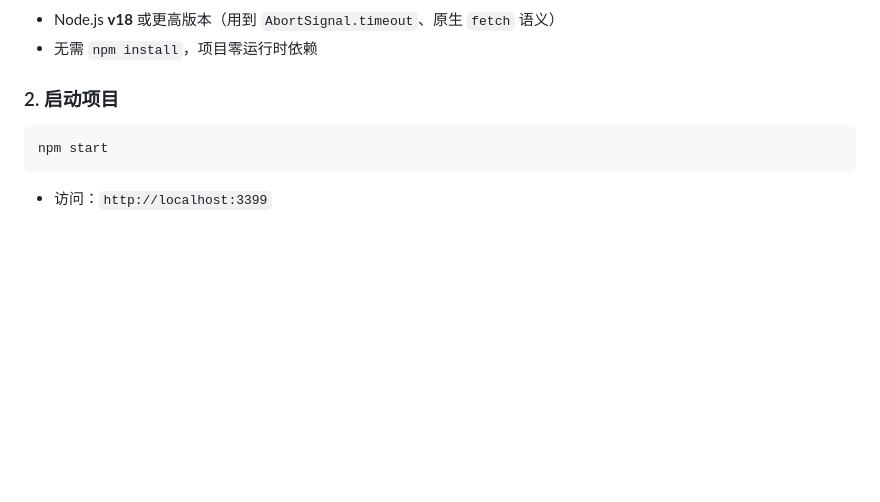
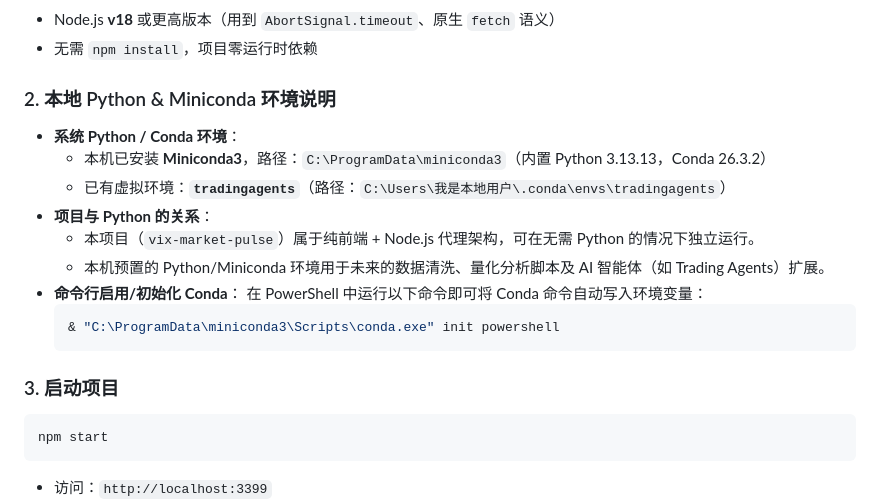
Before and after one commit to cancanxiamian/vix-market-pulse, a Markdown page: PROJECT_GUIDE.md, the part around the change. Drawn GitHub-style; blank space fills up the shorter version.

Commit message:
补充本地 Miniconda 与 Python 环境配置文档

````diff
--- a/PROJECT_GUIDE.md
+++ b/PROJECT_GUIDE.md
@@ -149,7 +149,20 @@ vix-market-pulse/
 * Node.js **v18** 或更高版本（用到 `AbortSignal.timeout`、原生 `fetch` 语义）
 * 无需 `npm install`，项目零运行时依赖
 
-### 2. 启动项目
+### 2. 本地 Python & Miniconda 环境说明
+* **系统 Python / Conda 环境**：
+  - 本机已安装 **Miniconda3**，路径：`C:\ProgramData\miniconda3`（内置 Python 3.13.13，Conda 26.3.2）
+  - 已有虚拟环境：**`tradingagents`**（路径：`C:\Users\我是本地用户\.conda\envs\tradingagents`）
+* **项目与 Python 的关系**：
+  - 本项目（`vix-market-pulse`）属于纯前端 + Node.js 代理架构，可在无需 Python 的情况下独立运行。
+  - 本机预置的 Python/Miniconda 环境用于未来的数据清洗、量化分析脚本及 AI 智能体（如 Trading Agents）扩展。
+* **命令行启用/初始化 Conda**：
+  在 PowerShell 中运行以下命令即可将 Conda 命令自动写入环境变量：
+  ```powershell
+  & "C:\ProgramData\miniconda3\Scripts\conda.exe" init powershell
+  ```
+
+### 3. 启动项目
 ```bash
 npm start
 ```
````
